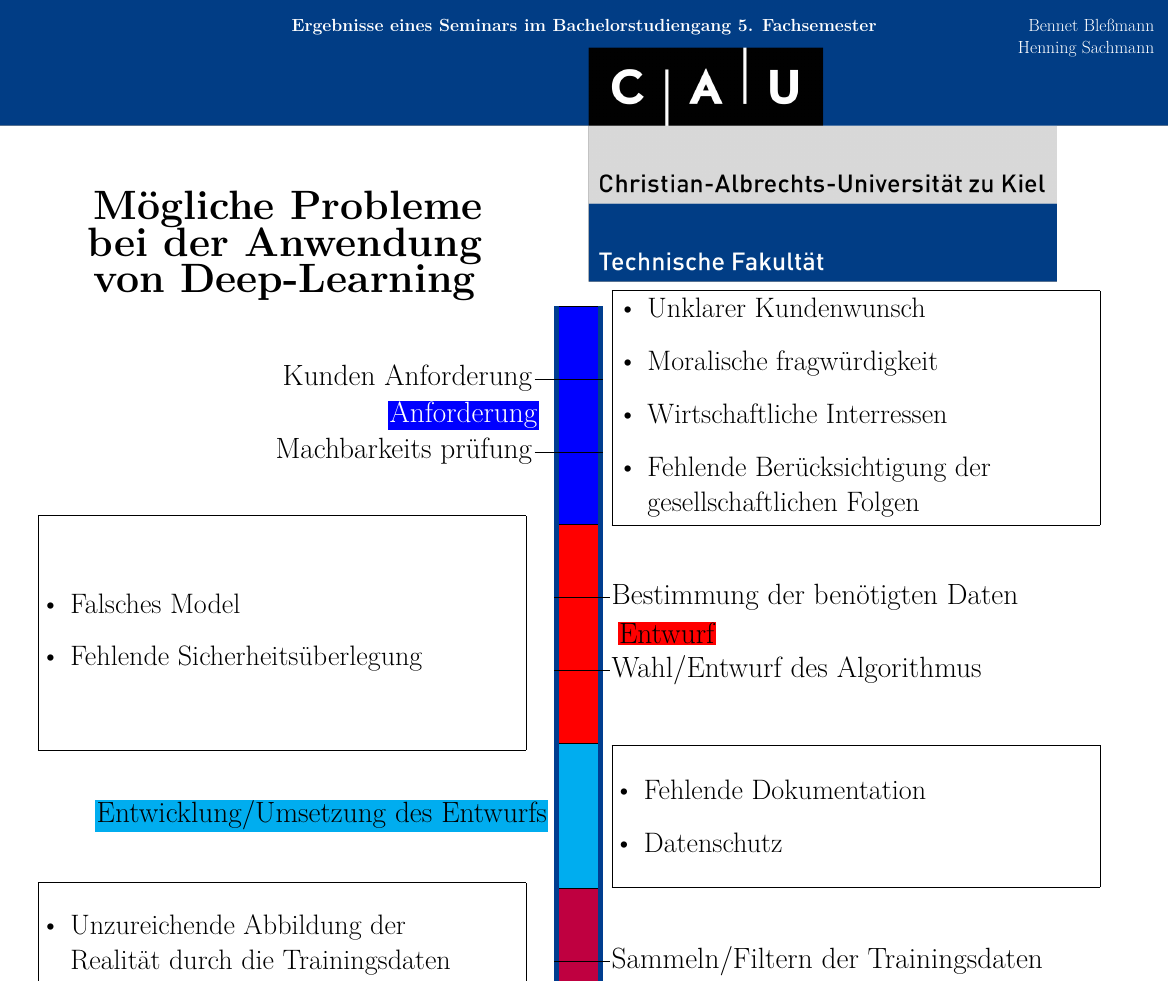
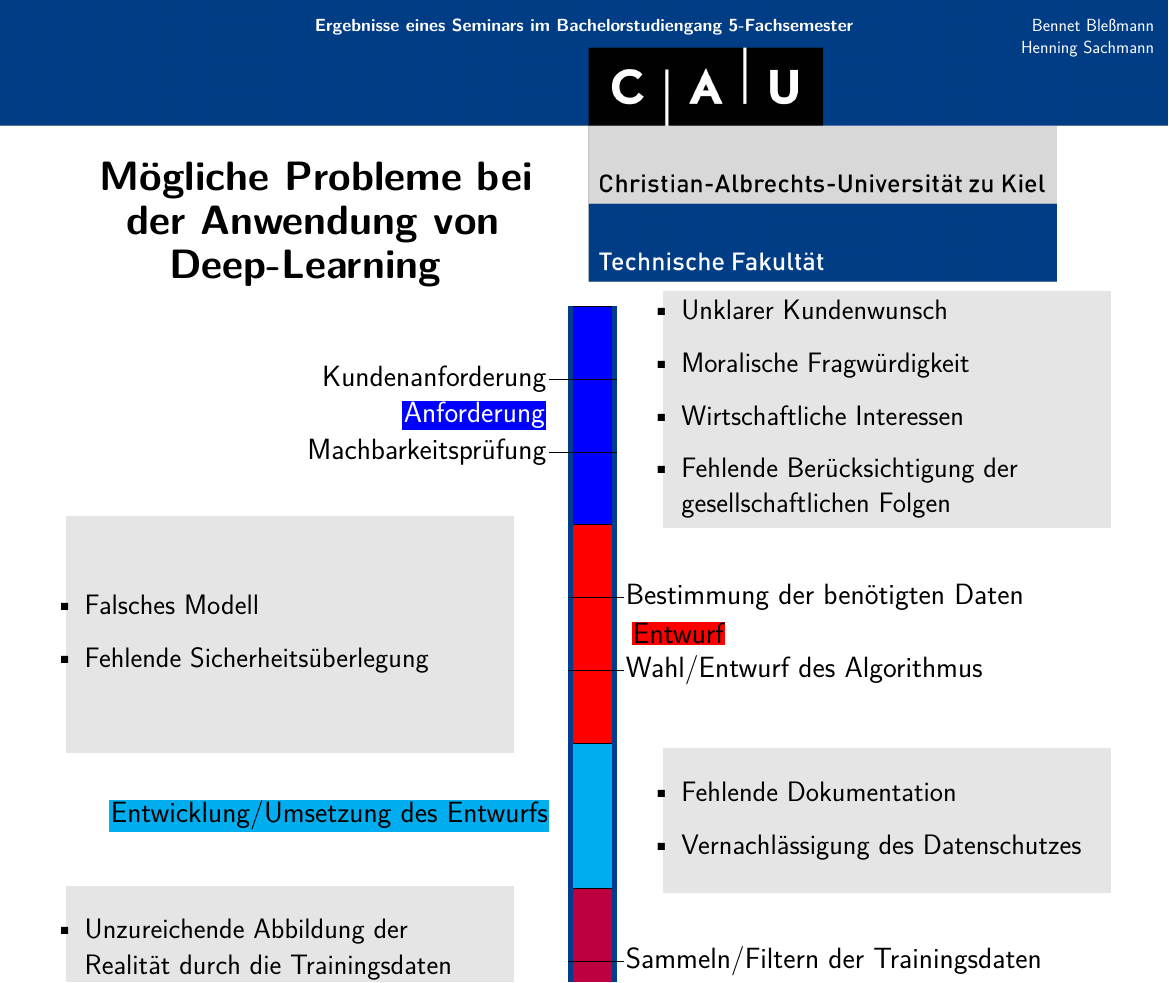
Before and after one commit to Skgland/SeminarWiSe1819-Poster, a LaTeX book (poster/poster2.tex): part of the page, cut so that both start at the same text. Compiled offline with pdfLaTeX.

Commit message:
applyed most of the requested changes

```diff
--- a/poster/poster2.tex
+++ b/poster/poster2.tex
@@ -1,4 +1,4 @@
-\documentclass[36pt,extrafontsizes,article,oneside]{memoir}
+\documentclass[36pt,extrafontsizes,article,oneside,final]{memoir}
 %http://mirror.las.iastate.edu/tex-archive/macros/latex/contrib/memoir/memman.pdf
 % see page 46 for font size options table 3.9
 \usepackage[utf8]{inputenc}
@@ -11,6 +11,7 @@
 \usepackage{ccicons}
 %\usepackage{lipsum}
 \usepackage{float}
+\usepackage{picture}
 \usepackage[absolute]{textpos}
 \usepackage{rotating}
 \usepackage{geometry}
@@ -46,9 +48,11 @@
 	\newcommand{\debugBox}[1]{#1}
 \fi
 
+%change font to Modern Computer
+\renewcommand{\familydefault}{\sfdefault}
 
 \makeoddhead{plain}{}{\color{white} \textbf{Ergebnisse eines Seminars im Bachelorstudiengang
-5. Fachsemester \\ }}{\color{white} Bennet Bleßmann \\ Henning Sachmann}
+5-Fachsemester \\ }}{\color{white} Bennet Bleßmann \\ Henning Sachmann}
 \makeoddfoot{plain}{\ccLogo \ccAttribution \ccShareAlike}
 {\tiny Dieses Material steht unter der Creative-Commons-Lizenz Namensnennung - Weitergabe unter gleichen Bedingungen 4.0 International.}
 {\tiny Um eine Kopie dieser Lizenz zu sehen, besuchen Sie http://creativecommons.org/licenses/by-sa/4.0/.}
@@ -57,15 +61,20 @@
 \title{Was kann schief gehen bei der Entwicklung von algorithmischen Entscheidungsfindungsprozessen?}
 \begin{document}
 
-\begin{minipage}[l][\textheight-10pt][t]{0.5\textwidth}
+\begin{minipage}[l][\textheight-10pt][t]{50pt}
+\makebox(50,0){}%use some space so the rest is at the correct possition again
+\end{minipage}
+\begin{minipage}[l][\textheight-10pt][t]{0.52\textwidth}
 \makebox(1000,460){
 \parbox{900pt}{
 \begin{center}
+\begin{Spacing}{2}
 \textbf{
 %left of logo
 \huge
 Mögliche Probleme bei der Anwendung von Deep-Learning
 }
+\end{Spacing}
 \end{center}
 }}
 
@@ -73,23 +82,24 @@ Mögliche Probleme bei der Anwendung von Deep-Learning
 %left of Anforderung
 }
 
-\framebox(1000,480){
+\colorbox{gray!20}{
+\makebox(900,480){
 %left of Entwurf
 \large
 \scalebox{1.2}{
 \parbox{900pt}{
 \begin{itemize}
-\item Falsches Model
+\item Falsches Modell
 \item Fehlende Sicherheitsüberlegung
 \end{itemize}
-}}
-}
+}}}}
 
 \makebox(110,270){
 %left of Entwicklung
 }
 
-\framebox(1000,460){
+\colorbox{gray!20}{
+\makebox(900,460){
 %left of Training
 \large
 \scalebox{1.2}{
@@ -99,44 +109,45 @@ Mögliche Probleme bei der Anwendung von Deep-Learning
 \item Verunreinigte Daten
 \item Irrelevante Daten
 \end{itemize}
-}}
-}
+}}}}
 
 \makebox(500,630){
 %left of Wartung
 }
 
-\makebox(1000,350){
+\makebox(900,350){
 %bottom left
 }
 
 
 \end{minipage}
-\begin{minipage}[r][\textheight-10pt][t]{0.5\textwidth}
-\makebox(1000,320){
+\begin{minipage}[r][\textheight-10pt][t]{0.48\textwidth}
+\makebox(900,320){
 %ontop of logo
 }
 
-\framebox(1000,480){
+\colorbox{gray!20}{
+\makebox(900,480){
 %right of Anforderung
 \large
 \scalebox{1.2}{
 \parbox{900pt}{
 \begin{itemize}
 \item Unklarer Kundenwunsch
-\item Moralische fragwürdigkeit
-\item Wirtschaftliche Interressen
+\item Moralische Fragwürdigkeit
+\item Wirtschaftliche Interessen
 \item Fehlende Berücksichtigung der \\ gesellschaftlichen Folgen
 \end{itemize}
-}}}
+}}}}
 
 \makebox(0,450){}
 
-\framebox(1000,290){
+\colorbox{gray!20}{
+\makebox(900,290){
 %right of Entwicklung
 \large
 \scalebox{1.2}{
 \parbox{900pt}{
 \begin{itemize}
 \item Fehlende Dokumentation
-\item Datenschutz
+\item Vernachlässigung des Datenschutzes
@@ -190,8 +200,8 @@ Mögliche Probleme bei der Anwendung von Deep-Learning
 }
 
 \chronoperiode[textdepth=350pt]{0}{3}{\rotatebox{90}{\colorbox{blue}{\color{white}Anforderung}}}
-\chronoevent{1}{\rotatebox{90}{Kunden Anforderung}}
-\chronoevent{2}{\rotatebox{90}{Machbarkeits prüfung}}
+\chronoevent{1}{\rotatebox{90}{Kundenanforderung}}
+\chronoevent{2}{\rotatebox{90}{Machbarkeitsprüfung}}
 
 \chronoperiode{3}{6}{\rotatebox{90}{\colorbox{red}{Entwurf}}}
 \chronoevent[markdepth=-120pt]{4}{\rotatebox{90}{Bestimmung der benötigten Daten}}
```
Also changed, not shown: poster/poster2.tex (12 more changed lines).
